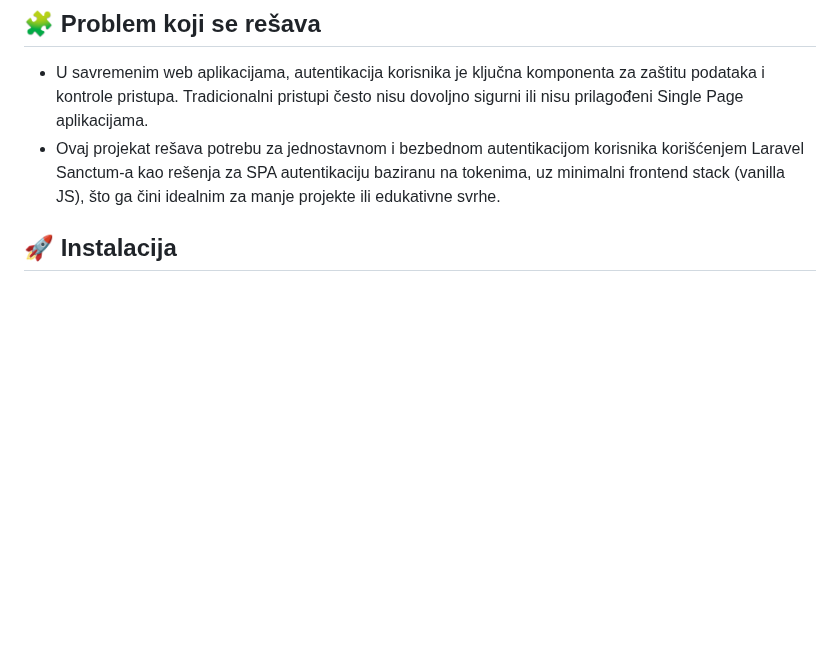
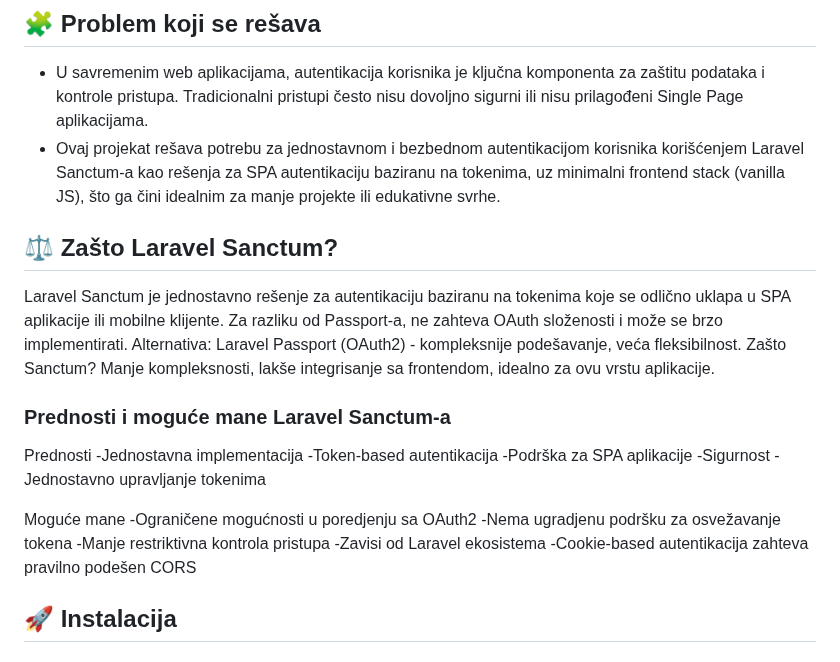
Before and after one commit to Boxon00/Laravel-Project-Auth, a Markdown page: README.md, the part around one of its changes. Drawn GitHub-style; blank space fills up the shorter version.

```diff
--- a/README.md
+++ b/README.md
@@ -70,6 +70,28 @@ Auth-App/
 
 - U savremenim web aplikacijama, autentikacija korisnika je ključna komponenta za zaštitu podataka i kontrole pristupa. Tradicionalni pristupi često nisu dovoljno sigurni ili nisu prilagođeni Single Page aplikacijama.
 - Ovaj projekat rešava potrebu za jednostavnom i bezbednom autentikacijom korisnika korišćenjem Laravel Sanctum-a kao rešenja za SPA autentikaciju baziranu na tokenima, uz minimalni frontend stack (vanilla JS), što ga čini idealnim za manje projekte ili edukativne svrhe.
+
+## ⚖️ Zašto Laravel Sanctum?
+
+Laravel Sanctum je jednostavno rešenje za autentikaciju baziranu na tokenima koje se odlično uklapa u SPA aplikacije ili mobilne klijente. Za razliku od Passport-a, ne zahteva OAuth složenosti i može se brzo implementirati.
+Alternativa: Laravel Passport (OAuth2) - kompleksnije podešavanje, veća fleksibilnost.
+Zašto Sanctum? Manje kompleksnosti, lakše integrisanje sa frontendom, idealno za ovu vrstu aplikacije.
+
+### Prednosti i moguće mane Laravel Sanctum-a
+
+ Prednosti
+-Jednostavna implementacija
+-Token-based autentikacija
+-Podrška za SPA aplikacije
+-Sigurnost
+-Jednostavno upravljanje tokenima
+
+Moguće mane
+-Ograničene mogućnosti u poredjenju sa OAuth2
+-Nema ugradjenu podršku za osvežavanje tokena
+-Manje restriktivna kontrola pristupa
+-Zavisi od Laravel ekosistema
+-Cookie-based autentikacija zahteva pravilno podešen CORS
 
 ## 🚀 Instalacija
 
```
Also changed, not shown: other parts of README.md (+1 -1 lines).
